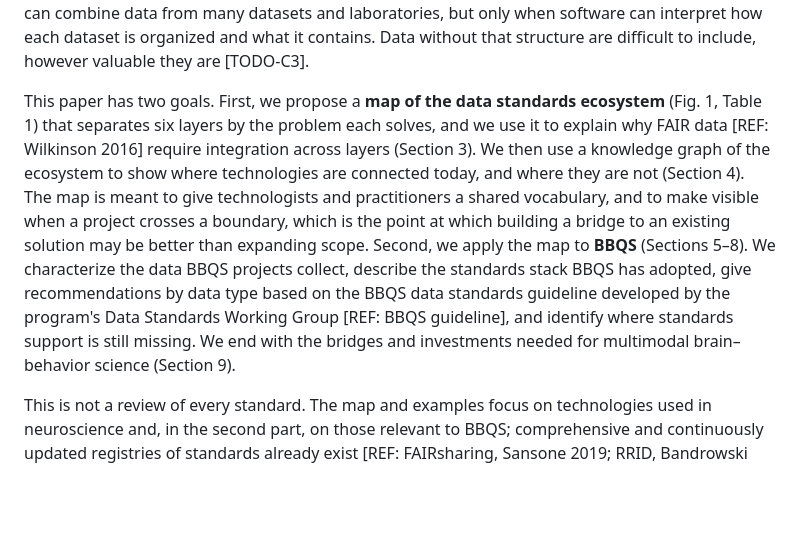
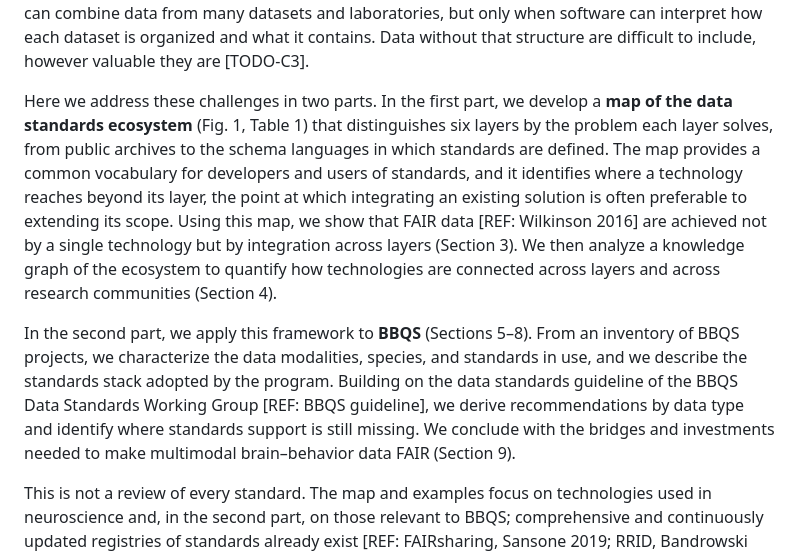
Before and after one commit to brain-bbqs/standards_paper, a Markdown page: draft/01_introduction.md, the part around the change. Rendered like a GitHub page; blank space fills up the shorter version.

Commit message:
Introduction: rewrite the roadmap as two paragraphs in a more formal register
Co-Authored-By: Claude Opus 5.5 <noreply@anthropic.com>

```diff
--- a/draft/01_introduction.md
+++ b/draft/01_introduction.md
@@ -40,17 +40,22 @@ make consistent structure and annotation more important. These methods can combi
 datasets and laboratories, but only when software can interpret how each dataset is organized and what
 it contains. Data without that structure are difficult to include, however valuable they are [TODO-C3].
 
-This paper has two goals. First, we propose a **map of the data standards ecosystem** (Fig. 1, Table 1)
-that separates six layers by the problem each solves, and we use it to explain why FAIR data
-[REF: Wilkinson 2016] require integration across layers (Section 3). We then use a knowledge graph of the ecosystem to show where technologies are
-connected today, and where they are not (Section 4). The map is meant to give technologists and
-practitioners a shared vocabulary, and to make visible when a project crosses a boundary, which is the
-point at which building a bridge to an existing solution may be better than expanding scope. Second, we
-apply the map to **BBQS** (Sections 5–8). We characterize the data BBQS projects collect, describe the
-standards stack BBQS has adopted, give recommendations by data type based on the BBQS data standards
-guideline developed by the program's Data Standards Working Group [REF: BBQS guideline], and identify
-where standards support is still missing. We end with the bridges and investments needed for multimodal
-brain–behavior science (Section 9).
+Here we address these challenges in two parts. In the first part, we develop a **map of the data
+standards ecosystem** (Fig. 1, Table 1) that distinguishes six layers by the problem each layer solves,
+from public archives to the schema languages in which standards are defined. The map provides a common
+vocabulary for developers and users of standards, and it identifies where a technology reaches beyond
+its layer, the point at which integrating an existing solution is often preferable to extending its
+scope. Using this map, we show that FAIR data [REF: Wilkinson 2016] are achieved not by a single
+technology but by integration across layers (Section 3). We then analyze a knowledge graph of the
+ecosystem to quantify how technologies are connected across layers and across research communities
+(Section 4).
+
+In the second part, we apply this framework to **BBQS** (Sections 5–8). From an inventory of BBQS
+projects, we characterize the data modalities, species, and standards in use, and we describe the
+standards stack adopted by the program. Building on the data standards guideline of the BBQS Data
+Standards Working Group [REF: BBQS guideline], we derive recommendations by data type and identify
+where standards support is still missing. We conclude with the bridges and investments needed to make
+multimodal brain–behavior data FAIR (Section 9).
 
 This is not a review of every standard. The map and examples focus on technologies used in
 neuroscience and, in the second part, on those relevant to BBQS; comprehensive and continuously
```
